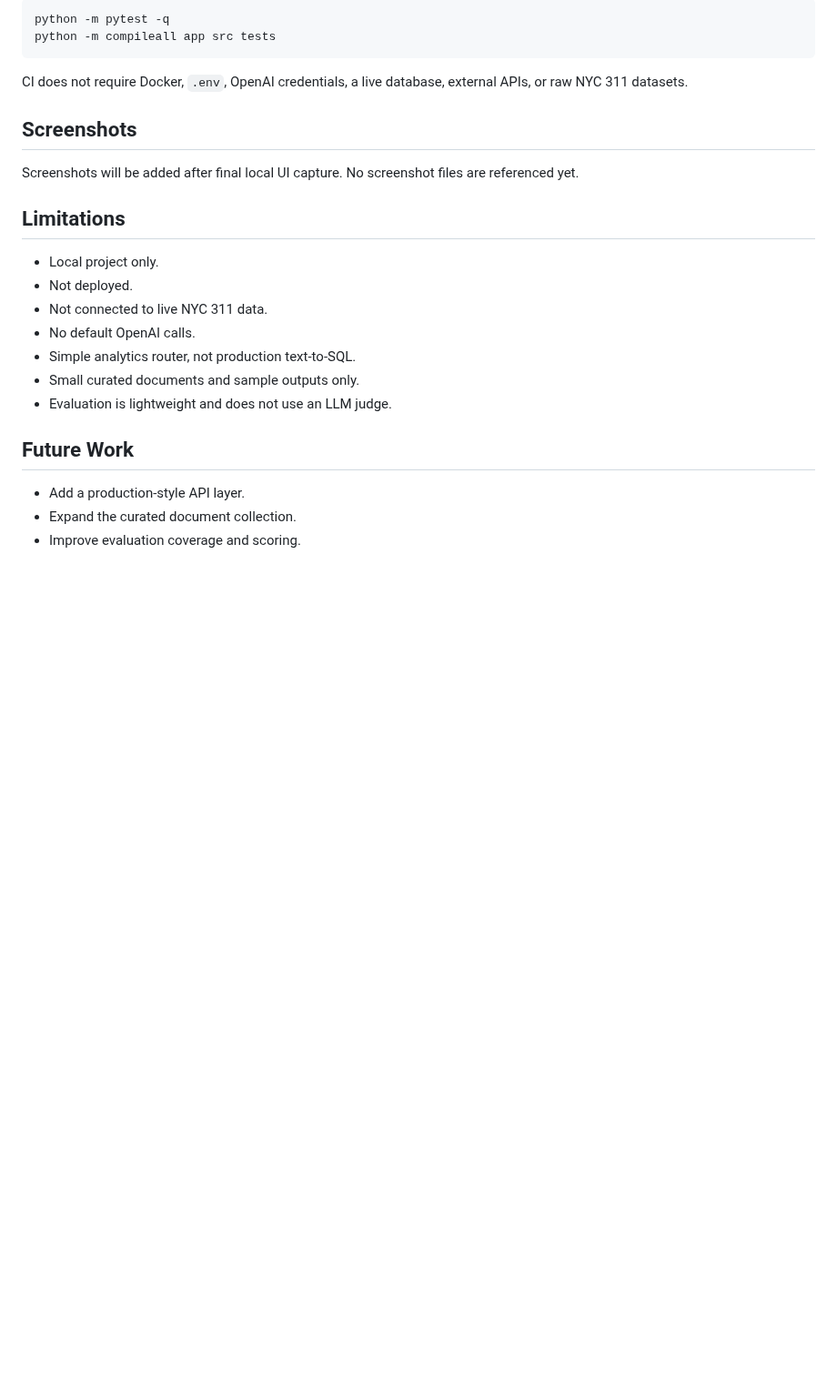
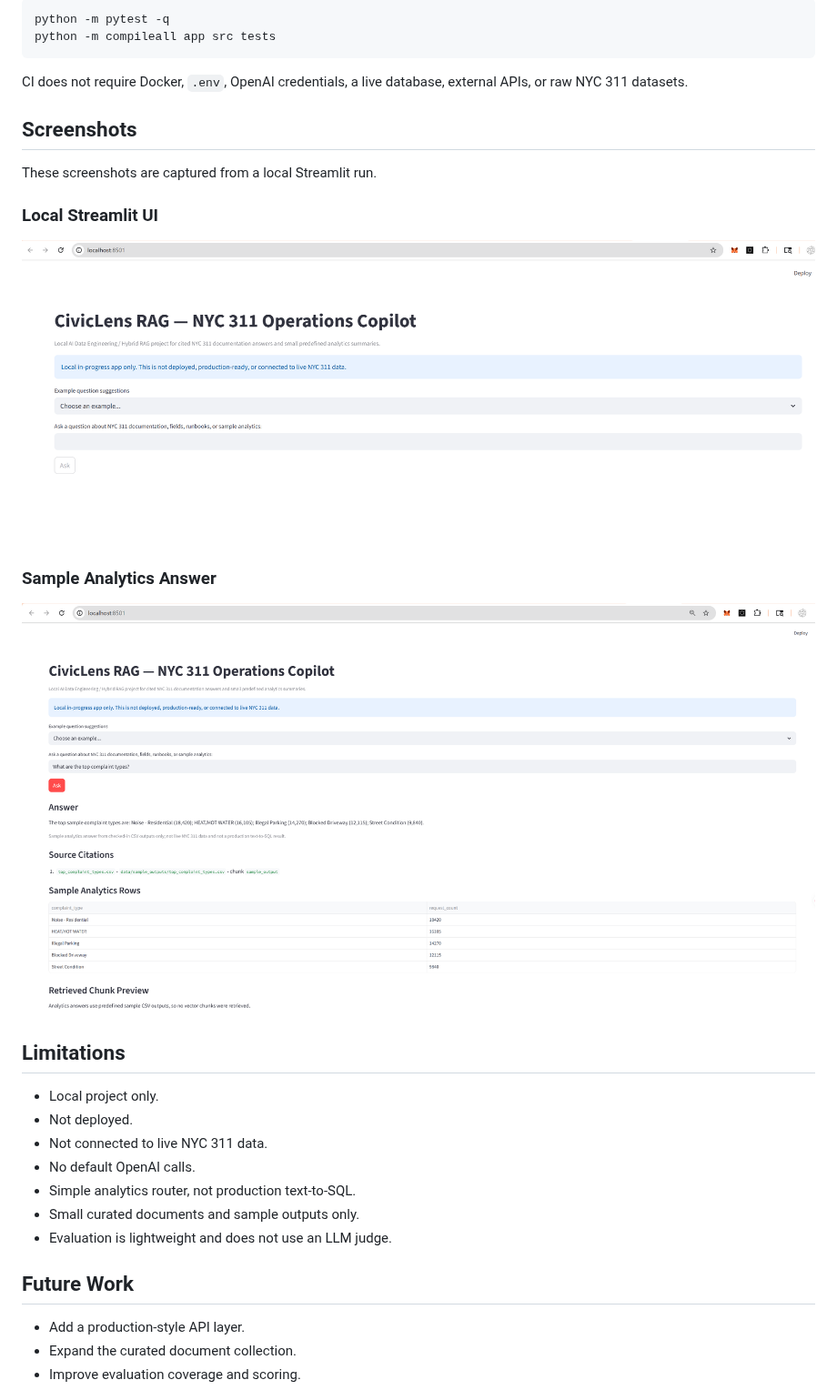
Before and after one commit to rihua-tech/civiclens-rag-nyc311, a Markdown page: README.md, the part around the change. Shown at 91% size. Rendered like a GitHub page; pictures changed too: docs/screenshots/streamlit-analytics-answer.png (added), docs/screenshots/streamlit-local-ui.png (added); blank space fills up the shorter version.

Commit message:
Add Streamlit screenshots to README

```diff
--- a/README.md
+++ b/README.md
@@ -132,7 +132,15 @@ CI does not require Docker, `.env`, OpenAI credentials, a live database, externa
 
 ## Screenshots
 
-Screenshots will be added after final local UI capture. No screenshot files are referenced yet.
+These screenshots are captured from a local Streamlit run.
+
+### Local Streamlit UI
+
+![CivicLens RAG local Streamlit UI](docs/screenshots/streamlit-local-ui.png)
+
+### Sample Analytics Answer
+
+![CivicLens RAG sample analytics answer](docs/screenshots/streamlit-analytics-answer.png)
 
 ## Limitations
 
```
Also changed, not shown: docs/portfolio-card.md (+8 -0 lines).
